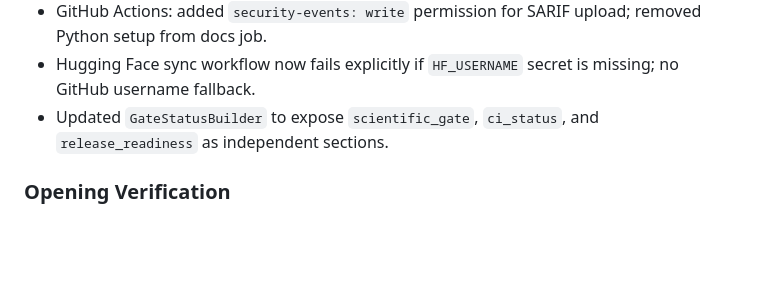
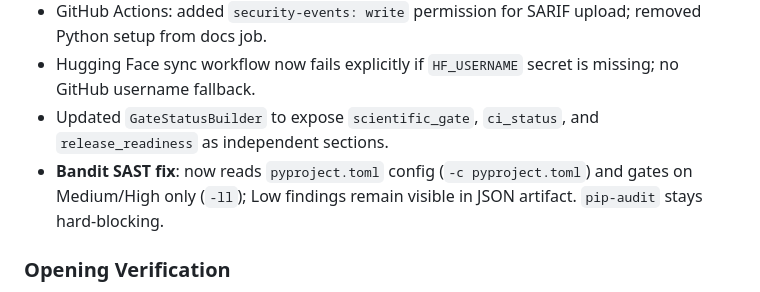
Before and after one commit to Thomas-Heisig/Brain-5D, a Markdown page: docs/07-changelog/CHANGELOG.md, the part around the change. Rendered like a GitHub page; blank space fills up the shorter version.

Commit message:
docs: add Bandit SAST fix to Alpha.6 changelog entry

```diff
--- a/docs/07-changelog/CHANGELOG.md
+++ b/docs/07-changelog/CHANGELOG.md
@@ -17,6 +17,7 @@
 - GitHub Actions: added `security-events: write` permission for SARIF upload; removed Python setup from docs job.
 - Hugging Face sync workflow now fails explicitly if `HF_USERNAME` secret is missing; no GitHub username fallback.
 - Updated `GateStatusBuilder` to expose `scientific_gate`, `ci_status`, and `release_readiness` as independent sections.
+- **Bandit SAST fix**: now reads `pyproject.toml` config (`-c pyproject.toml`) and gates on Medium/High only (`-ll`); Low findings remain visible in JSON artifact. `pip-audit` stays hard-blocking.
 
 ### Opening Verification
 - Full test suite: **463 passed, 2 skipped, 0 failed**.
```
